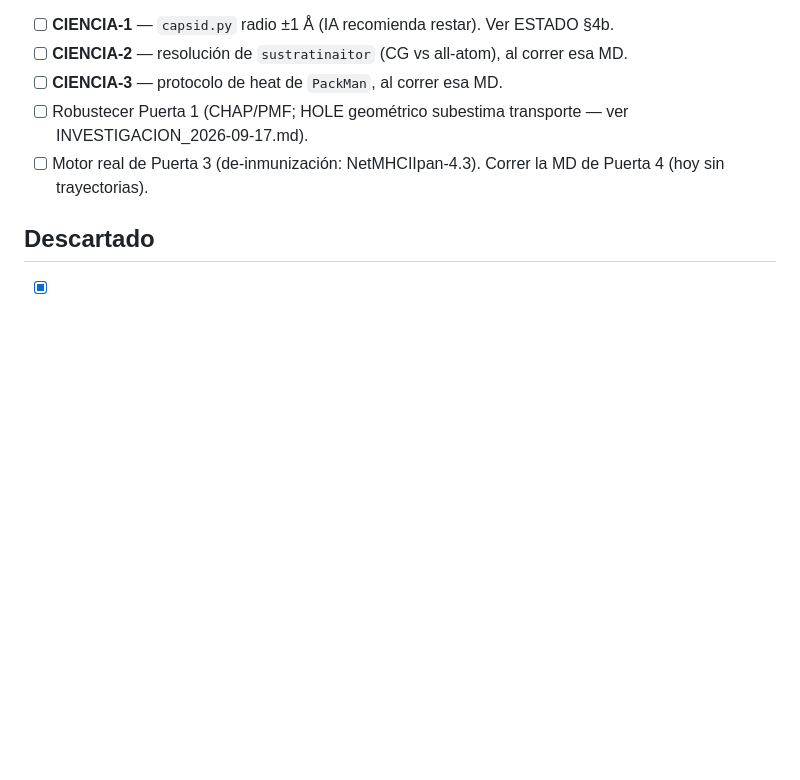
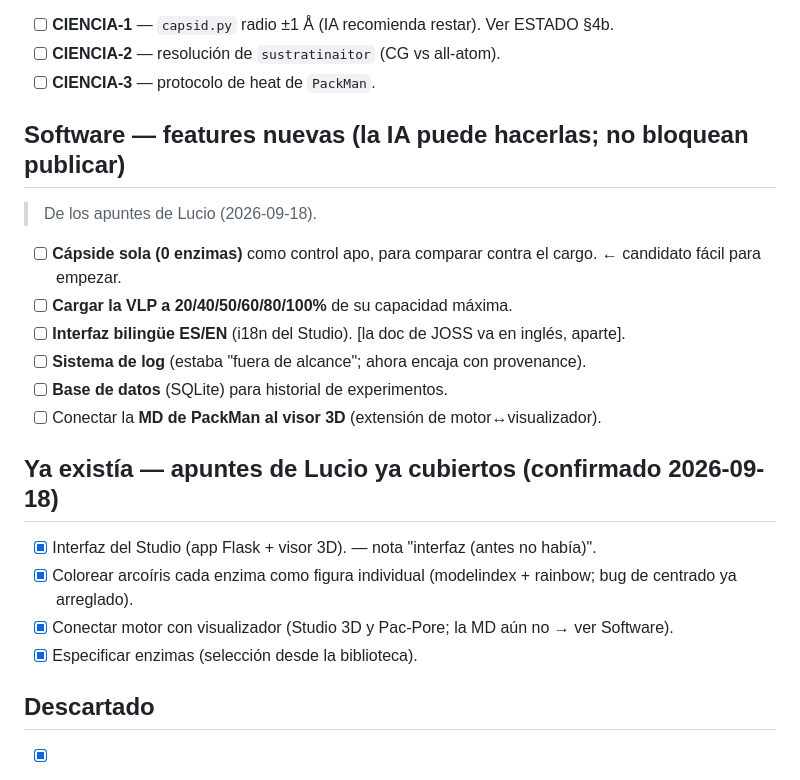
Before and after one commit to najera-maldonado/vlp-studio, a Markdown page: PENDIENTES.md, the part around one of its changes. GitHub-like rendering; blank space fills up the shorter version.

```diff
--- a/PENDIENTES.md
+++ b/PENDIENTES.md
@@ -34,8 +56,21 @@
 - [ ] **CIENCIA-1** — `capsid.py` radio ±1 Å (IA recomienda restar). Ver ESTADO §4b.
-- [ ] **CIENCIA-2** — resolución de `sustratinaitor` (CG vs all-atom), al correr esa MD.
-- [ ] **CIENCIA-3** — protocolo de heat de `PackMan`, al correr esa MD.
-- [ ] Robustecer Puerta 1 (CHAP/PMF; HOLE geométrico subestima transporte — ver INVESTIGACION_2026-09-17.md).
-- [ ] Motor real de Puerta 3 (de-inmunización: NetMHCIIpan-4.3). Correr la MD de Puerta 4 (hoy sin trayectorias).
+- [ ] **CIENCIA-2** — resolución de `sustratinaitor` (CG vs all-atom).
+- [ ] **CIENCIA-3** — protocolo de heat de `PackMan`.
+
+## Software — features nuevas (la IA puede hacerlas; no bloquean publicar)
+> De los apuntes de Lucio (2026-09-18).
+- [ ] **Cápside sola (0 enzimas)** como control apo, para comparar contra el cargo. ← candidato fácil para empezar.
+- [ ] **Cargar la VLP a 20/40/50/60/80/100%** de su capacidad máxima.
+- [ ] **Interfaz bilingüe ES/EN** (i18n del Studio). [la doc de JOSS va en inglés, aparte].
+- [ ] **Sistema de log** (estaba "fuera de alcance"; ahora encaja con provenance).
+- [ ] **Base de datos** (SQLite) para historial de experimentos.
+- [ ] Conectar la **MD de PackMan al visor 3D** (extensión de motor↔visualizador).
+
+## Ya existía — apuntes de Lucio ya cubiertos (confirmado 2026-09-18)
+- [x] Interfaz del Studio (app Flask + visor 3D). — nota "interfaz (antes no había)".
+- [x] Colorear arcoíris cada enzima como figura individual (modelindex + rainbow; bug de centrado ya arreglado).
+- [x] Conectar motor con visualizador (Studio 3D y Pac-Pore; la MD aún no → ver Software).
+- [x] Especificar enzimas (selección desde la biblioteca).
 
 ## Descartado
 - [x] ~~VLP-04c — Portada EMBUDO~~ (Lucio: "no le veo utilidad"). No reconstruir.
```
Also changed, not shown: other parts of PENDIENTES.md (+28 -6 lines).
